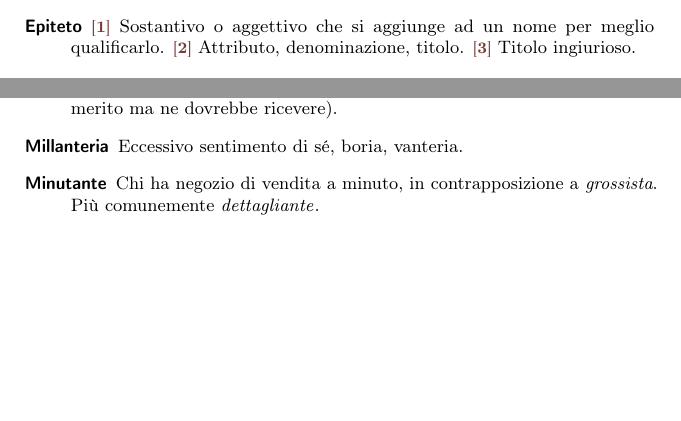
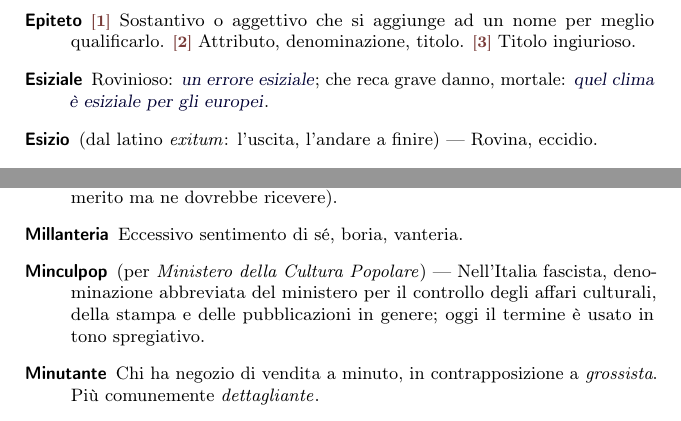
Before and after one commit to pdigiglio/dizionario, a LaTeX document (main.tex, which reads listeParole/D.tex, listeParole/E.tex, listeParole/M.tex): two parts of pages 4 and 7 of 11 before the commit and two parts of pages 5 and 7 of 11 after it, joined at a grey line, cut so that both start at the same text, the shorter picture padded with empty space. Compiled offline with pdfLaTeX.

Commit message:
add words

```diff
--- a/listeParole/D.tex
+++ b/listeParole/D.tex
@@ -33,3 +33,8 @@
     name        = {Drappello},% 2016-06-03
     description = {\switch{1}~Piccolo drappo foggiato a banderuola come insegna di corpi militari. \switch{2}~Un numero di soldati raccolti sotto la medesima insegna non raggruppati in un reparto organico. \est~Schiera di persone raccolte assieme}%
 }
+
+\newglossaryentry{detrattore}{% 10
+    name        = {Detrattore},% 2016-06-10
+    description = {Chi cerca di nuocere alla reputazione di qualcuno con la maldicenza o critiche maligne}%
+}
--- a/listeParole/E.tex
+++ b/listeParole/E.tex
@@ -38,3 +38,13 @@
     name        = {Estemporaneo},% 2016-06-06
     description = {Fatto, pronunciato o scritto lì per lì, senza preparazione; improvvisato}%
 }
+
+\newglossaryentry{esiziale}{% 8
+    name        = {Esiziale},% 2016-06-13
+    description = {Rovinioso: \ex{un errore esiziale}; che reca grave danno, mortale: \ex{quel clima è esiziale per gli europei}}%
+}
+
+\newglossaryentry{esizio}{% 6
+    name        = {Esizio},% 2016-06-13
+    description = {(dal latino \foreignlanguage{latin}{\emph{exitum}}: l'uscita, l'andare a finire) --- Rovina, eccidio}%
+}
--- a/listeParole/M.tex
+++ b/listeParole/M.tex
@@ -33,3 +33,8 @@
     name        = {Moratoria},% 2016-05-18
     description = {Sospensione della scadenza delle obbligazioni in genere (e specialmente pecuniarie) disposta con provvedimento legislativo in via eccezionale e con riferimento a eventi straordinari tali da turbare il normale svolgimento dei rapporti economici e sociali}%
 }
+
+\newglossaryentry{minculpop}{% 9
+    name        = {Minculpop},% 2016-06-13
+    description = {(per \emph{Ministero della Cultura Popolare}) --- Nell'Italia fascista, denominazione abbreviata del ministero per il controllo degli affari culturali, della stampa e delle pubblicazioni in genere; oggi il termine è usato in tono spregiativo}%
+}
--- a/listeParole/P.tex
+++ b/listeParole/P.tex
@@ -53,3 +53,8 @@
     name        = {Pinzocchero},% 2016-06-06
     description = {(anche \emph{pinzochero} oppure \emph{pizzocchero}) --- \switch{1}~\ant~Nel medioevo, persona che, appartenendo come laico ad un ordine o congregazione religiosa, conduceva vita devota, di preghiera e carità. \switch{2}~\est~Persona che ostenta una religiosità puramente esteriore; bacchettone, bigotto}%
 }
+
+\newglossaryentry{pernicioso}{% 10
+    name        = {Pernicioso},% 2016-06-13
+    description = {Che provoca danni molto gravi: \ex{lo scontro tra fazioni avrebbe effetti perniciosi}}%
+}
```
